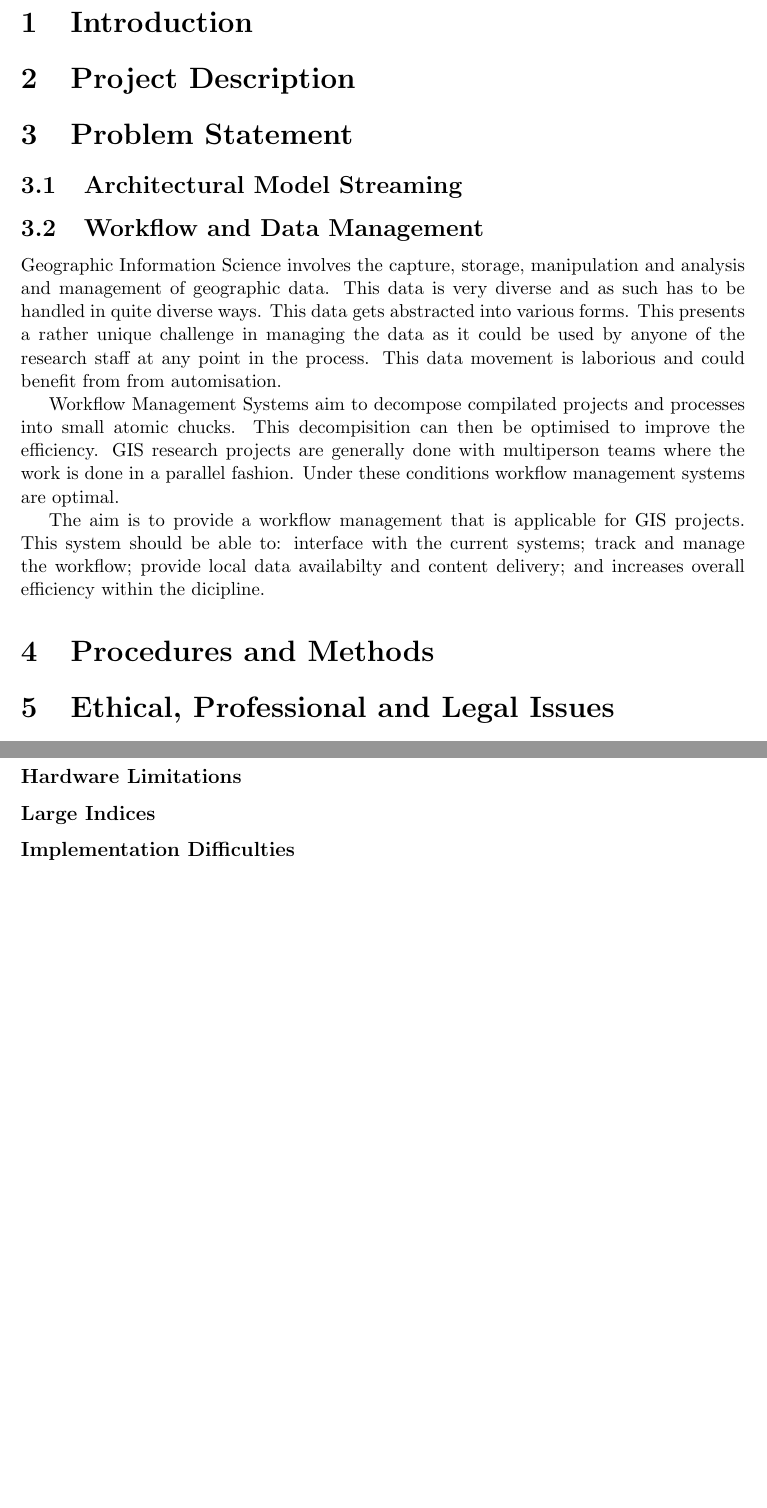
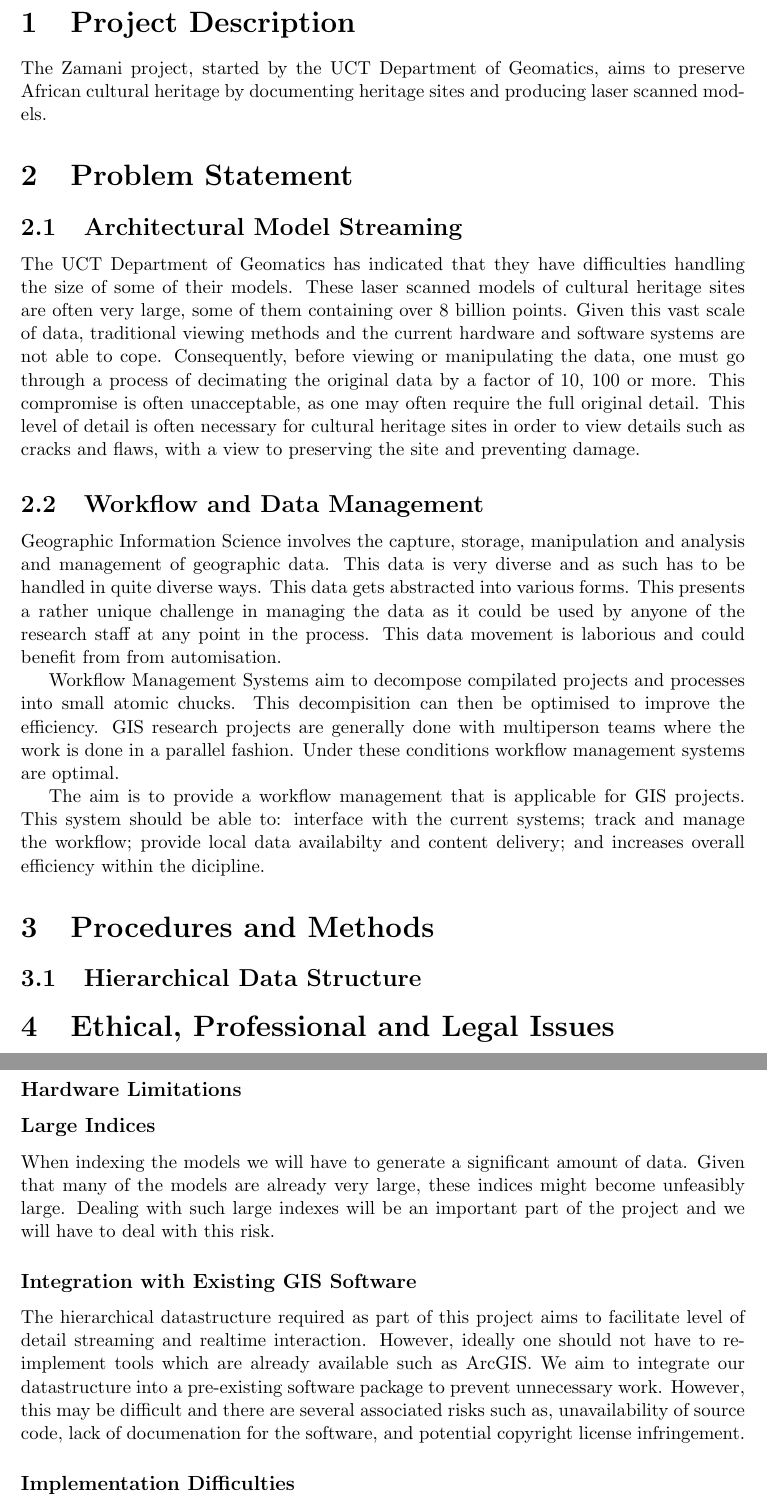
Before and after one commit to DEADBEEF/SNATCH, a LaTeX document (writeup/proposal/proposal.tex): two parts of pages 2 and 3 of 3 before the commit and two parts of pages 2 and 3 of 4 after it, joined at a grey line, cut at the place of the change, the shorter picture padded with empty space. Compiled offline with pdfLaTeX.

Commit message:
merge resolved

```diff
--- a/writeup/proposal/proposal.tex
+++ b/writeup/proposal/proposal.tex
@@ -20,10 +20,11 @@ University of Cape Town
 \tableofcontents
 \newpage
 
-\section{Introduction}
 \section{Project Description}
+The Zamani project, started by the UCT Department of Geomatics, aims to preserve African cultural heritage by documenting heritage sites and producing laser scanned models.
 \section{Problem Statement}
 \subsection{Architectural Model Streaming}
+The UCT Department of Geomatics has indicated that they have difficulties handling the size of some of their models. These laser scanned models of cultural heritage sites are often very large, some of them containing over 8 billion points. Given this vast scale of data, traditional viewing methods and the current hardware and software systems are not able to cope.  Consequently, before viewing or manipulating the data, one must go through a process of decimating the original data by a factor of 10, 100 or more. This compromise is often unacceptable, as one may often require the full original detail. This level of detail is often necessary for cultural heritage sites in order to view details such as cracks and flaws, with a view to preserving the site and preventing damage.
 \subsection{Workflow and Data Management}
 Geographic Information Science involves the capture, storage, manipulation and analysis
 and management of geographic data. This data is very diverse and as such has to be handled
@@ -44,6 +45,8 @@ manage the workflow; provide local data availabilty and content delivery; and
 increases overall efficiency within the dicipline.
 
 \section{Procedures and Methods}
+\subsection{Hierarchical Data Structure}
+
 \section{Ethical, Professional and Legal Issues}
 At this point we see no legal/ethical issues
 \section{Related Work}
@@ -56,6 +59,9 @@ For this project to be successful, the WFMS it would have to interface
 heavily with existing software used to perform
 \subsubsection*{Hardware Limitations}
 \subsubsection*{Large Indices}
+When indexing the models we will have to generate a significant amount of data. Given that many of the models are already very large, these indices might become unfeasibly large. Dealing with such large indexes will be an important part of the project and we will have to deal with this risk.
+\subsubsection*{Integration with Existing GIS Software}
+The hierarchical datastructure required as part of this project aims to facilitate level of detail streaming and realtime interaction. However, ideally one should not have to re-implement tools which are already available such as ArcGIS. We aim to integrate our datastructure into a pre-existing software package to prevent unnecessary work. However, this may be difficult and there are several associated risks such as, unavailability of source code, lack of documenation for the software, and potential copyright license infringement.
 \subsubsection*{Implementation Difficulties}
 \subsection{Timeline, including Gantt chart}
 We need a nice program for creating Gantt charts
```
Also changed, not shown: writeup/proposal/proposal.tex (2 more changed lines).
